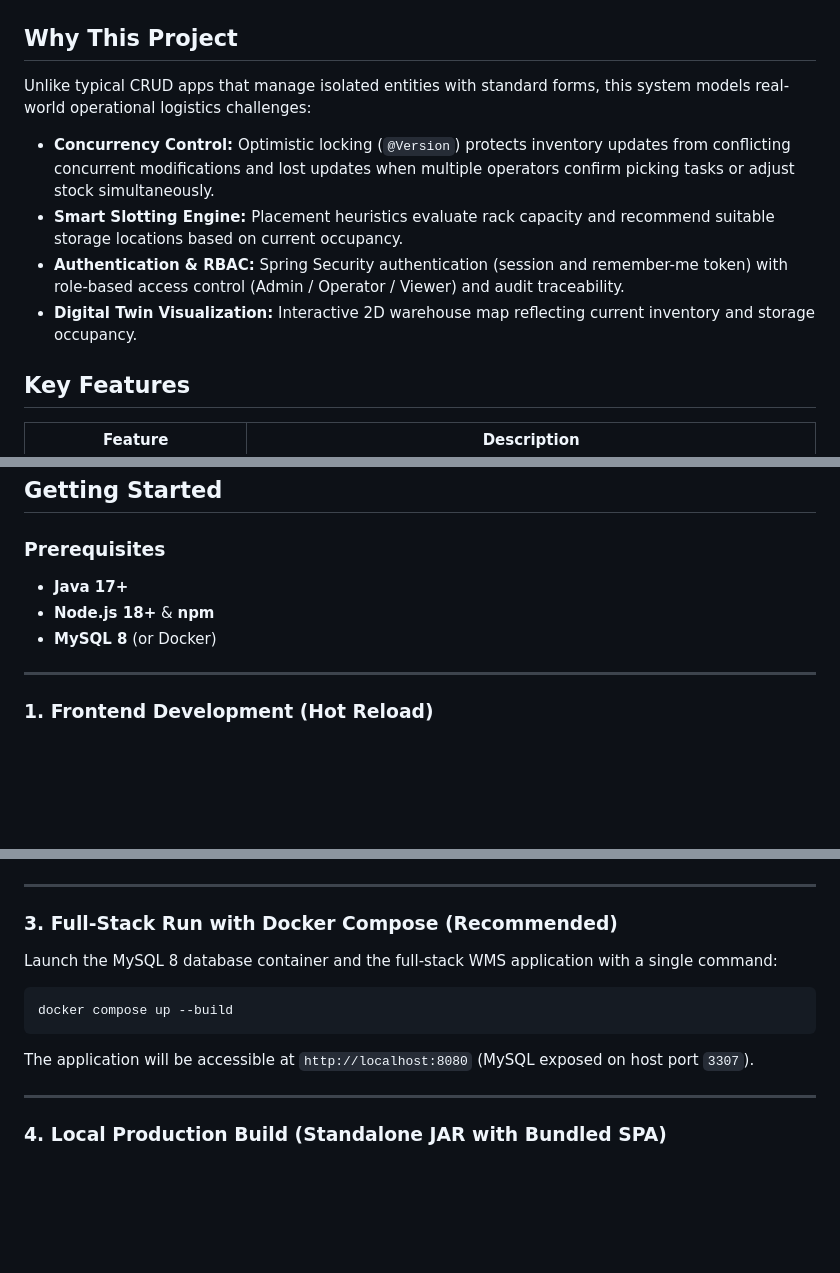
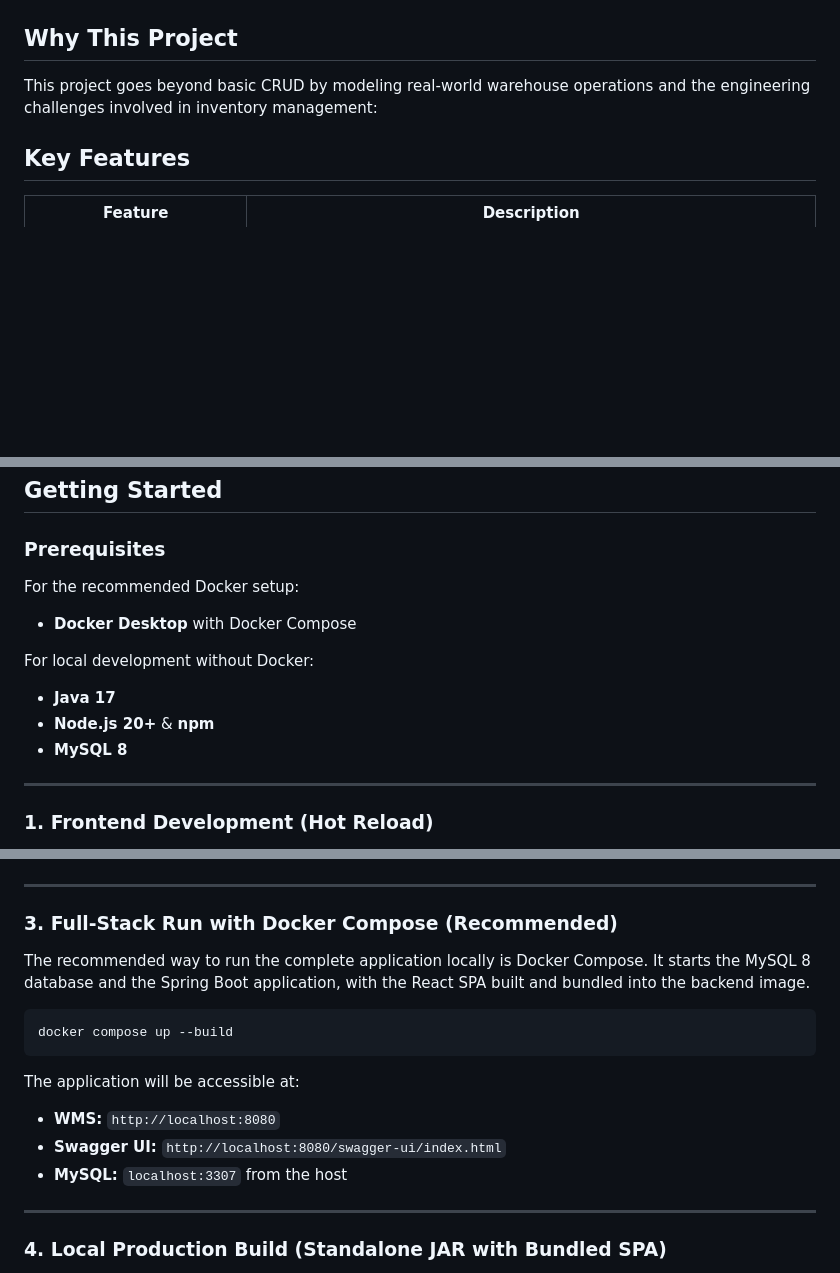
Before and after one commit to dennysapopescu/WMS, a Markdown page: README.md, 3 parts joined by grey strips. Drawn GitHub-style; blank space fills up the shorter version.

Commit message:
Revise README for project overview and setup instructions
Updated project description and key features for clarity. Added Docker setup recommendations and improved instructions for local development.

````diff
--- a/README.md
+++ b/README.md
@@ -68,11 +68,7 @@ A full-stack Warehouse Management System built with Java, Spring Boot, React, an
 
 ## Why This Project
 
-Unlike typical CRUD apps that manage isolated entities with standard forms, this system models real-world operational logistics challenges:
-- **Concurrency Control:** Optimistic locking (`@Version`) protects inventory updates from conflicting concurrent modifications and lost updates when multiple operators confirm picking tasks or adjust stock simultaneously.
-- **Smart Slotting Engine:** Placement heuristics evaluate rack capacity and recommend suitable storage locations based on current occupancy.
-- **Authentication & RBAC:** Spring Security authentication (session and remember-me token) with role-based access control (Admin / Operator / Viewer) and audit traceability.
-- **Digital Twin Visualization:** Interactive 2D warehouse map reflecting current inventory and storage occupancy.
+This project goes beyond basic CRUD by modeling real-world warehouse operations and the engineering challenges involved in inventory management:
 
 ## Key Features
 
@@ -163,9 +159,14 @@ Copy `.env.example` to `.env` to configure your local environment settings.
 ## Getting Started
 
 ### Prerequisites
-- **Java 17+**
-- **Node.js 18+** & **npm**
-- **MySQL 8** (or Docker)
+
+For the recommended Docker setup:
+- **Docker Desktop** with Docker Compose
+
+For local development without Docker:
+- **Java 17**
+- **Node.js 20+** & **npm**
+- **MySQL 8**
 
 ---
 
@@ -195,12 +196,17 @@ Start the Spring Boot API server on port `8080`:
 ---
 
 ### 3. Full-Stack Run with Docker Compose (Recommended)
-Launch the MySQL 8 database container and the full-stack WMS application with a single command:
+
+The recommended way to run the complete application locally is Docker Compose. It starts the MySQL 8 database and the Spring Boot application, with the React SPA built and bundled into the backend image.
 
 ```bash
 docker compose up --build
 ```
-The application will be accessible at `http://localhost:8080` (MySQL exposed on host port `3307`).
+The application will be accessible at:
+
+- **WMS:** `http://localhost:8080`
+- **Swagger UI:** `http://localhost:8080/swagger-ui/index.html`
+- **MySQL:** `localhost:3307` from the host
 
 ---
 
````
Also changed, not shown: other parts of README.md (+1 -1 lines).
